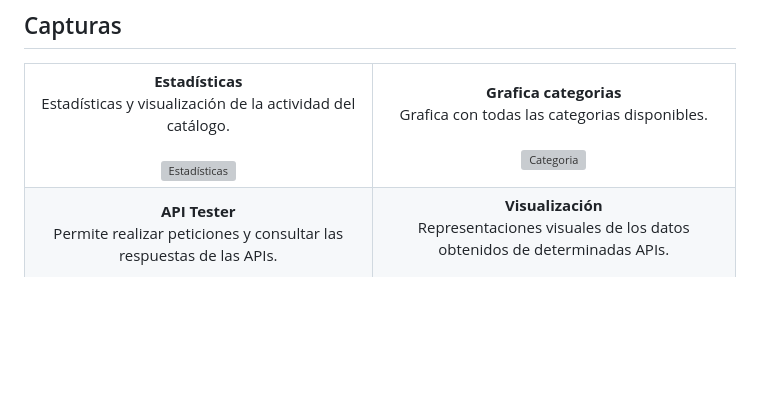
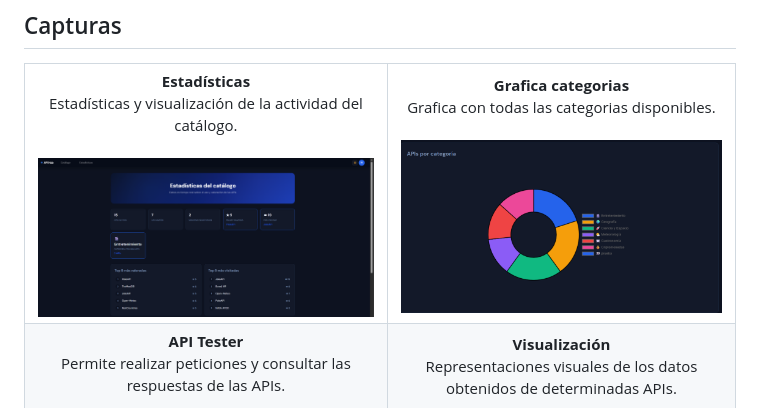
Before and after one commit to NicoFog99/apihub, a Markdown page: README.md, the part around the change. Rendered like a GitHub page; blank space fills up the shorter version; grey boxes are pictures that could not be loaded.

Commit message:
Update image references in README.md

```diff
--- a/README.md
+++ b/README.md
@@ -42,12 +42,12 @@ Permite explorar, buscar, filtrar y probar APIs reales directamente en el navega
     <td align="center">
       <strong> Estadísticas</strong><br>
       Estadísticas y visualización de la actividad del catálogo.<br><br>
-      <img src="imagenes/estadisticas.png" alt="Estadísticas">
+      <img src="imagenes/estadisticas2.png" alt="Estadísticas">
     </td>
      <td align="center">
       <strong>Grafica categorias</strong><br>
       Grafica con todas las categorias disponibles.<br><br>
-      <img src="imagenes/categoria.png" alt="Categoria">
+      <img src="imagenes/grafica.png" alt="Grafica">
     </td>
   </tr>
   <tr>
```
